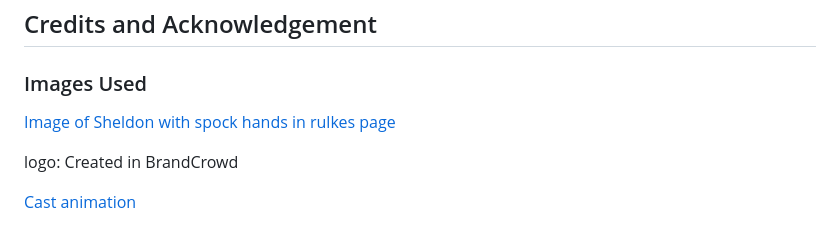
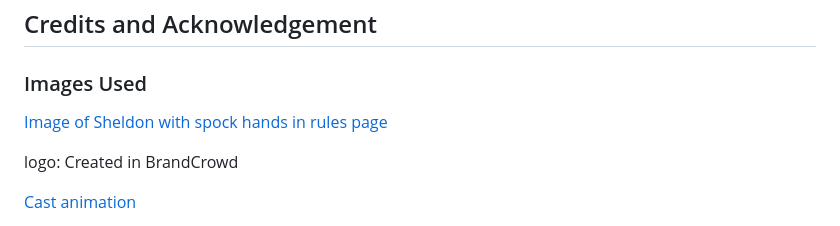
Before and after one commit to JonFD4/Sheldons-army, a Markdown page: README.md, the part around one of its changes. Drawn GitHub-style.

```diff
--- a/README.md
+++ b/README.md
@@ -184,7 +184,7 @@ By following these steps, the Rock Paper Scissors Spock Lizard game was successf
 
 ## Credits and Acknowledgement
 ### Images Used
-[Image of Sheldon with spock hands in rulkes page](https://cdn.images.express.co.uk/img/dynamic/20/590x/secondary/Big-Bang-Theory-Sheldon-Cooper-3083760.jpg?r=1622696742330)
+[Image of Sheldon with spock hands in rules page](https://cdn.images.express.co.uk/img/dynamic/20/590x/secondary/Big-Bang-Theory-Sheldon-Cooper-3083760.jpg?r=1622696742330)
 
 logo: Created in BrandCrowd
 
```
Also changed, not shown: other parts of README.md (+1 -1 lines).
